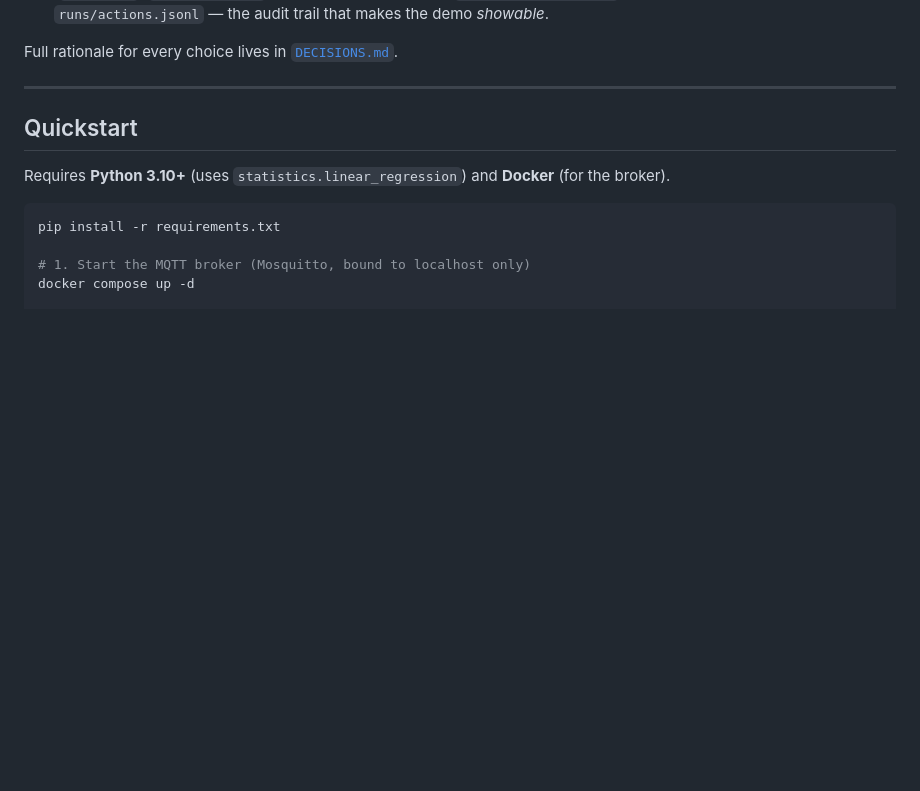
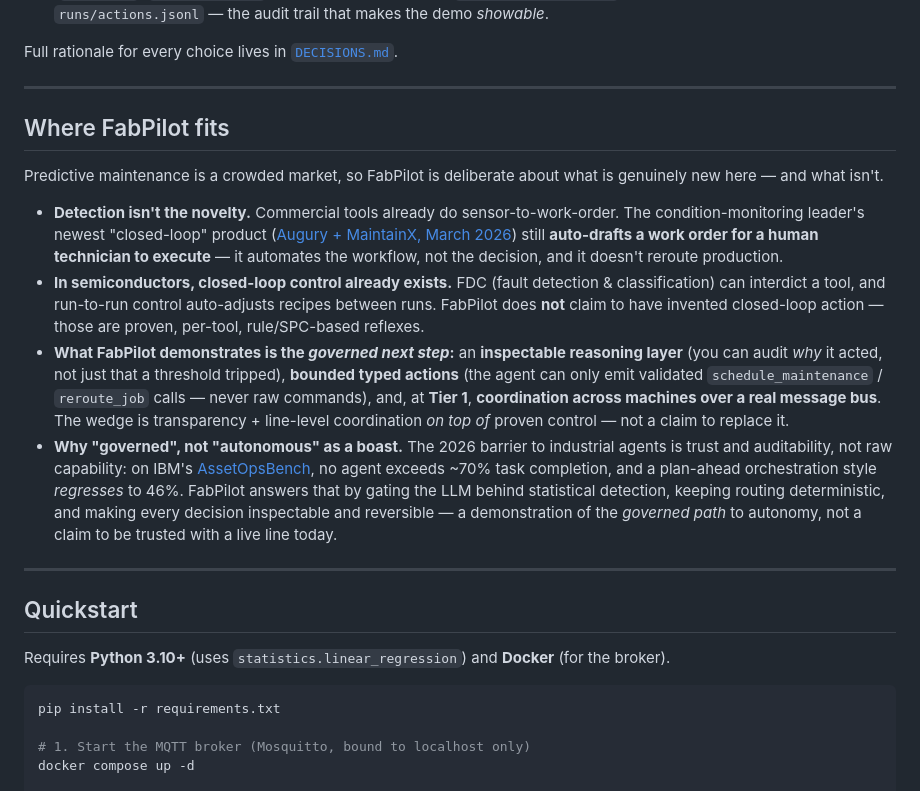
Before and after one commit to Zhe-cyber/fabpilot, a Markdown page: README.md, the part around the change. Rendered like a GitHub page; blank space fills up the shorter version.

```diff
--- a/README.md
+++ b/README.md
@@ -52,6 +52,36 @@ swappable seam:
   the audit trail that makes the demo *showable*.
 
 Full rationale for every choice lives in [`DECISIONS.md`](DECISIONS.md).
+
+---
+
+## Where FabPilot fits
+
+Predictive maintenance is a crowded market, so FabPilot is deliberate about what is
+genuinely new here — and what isn't.
+
+- **Detection isn't the novelty.** Commercial tools already do sensor-to-work-order.
+  The condition-monitoring leader's newest "closed-loop" product
+  ([Augury + MaintainX, March 2026](https://www.prnewswire.com/news-releases/augury-and-maintainx-partner-to-deliver-closed-loop-maintenance-execution-for-frontline-teams-302722467.html))
+  still **auto-drafts a work order for a human technician to execute** — it automates
+  the workflow, not the decision, and it doesn't reroute production.
+- **In semiconductors, closed-loop control already exists.** FDC (fault detection &
+  classification) can interdict a tool, and run-to-run control auto-adjusts recipes
+  between runs. FabPilot does **not** claim to have invented closed-loop action — those
+  are proven, per-tool, rule/SPC-based reflexes.
+- **What FabPilot demonstrates is the *governed next step*:** an **inspectable reasoning
+  layer** (you can audit *why* it acted, not just that a threshold tripped), **bounded
+  typed actions** (the agent can only emit validated `schedule_maintenance` /
+  `reroute_job` calls — never raw commands), and, at **Tier 1**, **coordination across
+  machines over a real message bus**. The wedge is transparency + line-level
+  coordination *on top of* proven control — not a claim to replace it.
+- **Why "governed", not "autonomous" as a boast.** The 2026 barrier to industrial
+  agents is trust and auditability, not raw capability: on IBM's
+  [AssetOpsBench](https://arxiv.org/pdf/2506.03828), no agent exceeds ~70% task
+  completion, and a plan-ahead orchestration style *regresses* to 46%. FabPilot answers
+  that by gating the LLM behind statistical detection, keeping routing deterministic,
+  and making every decision inspectable and reversible — a demonstration of the
+  *governed path* to autonomy, not a claim to be trusted with a live line today.
 
 ---
 
```
Also changed, not shown: DECISIONS.md (+32 -0 lines).
